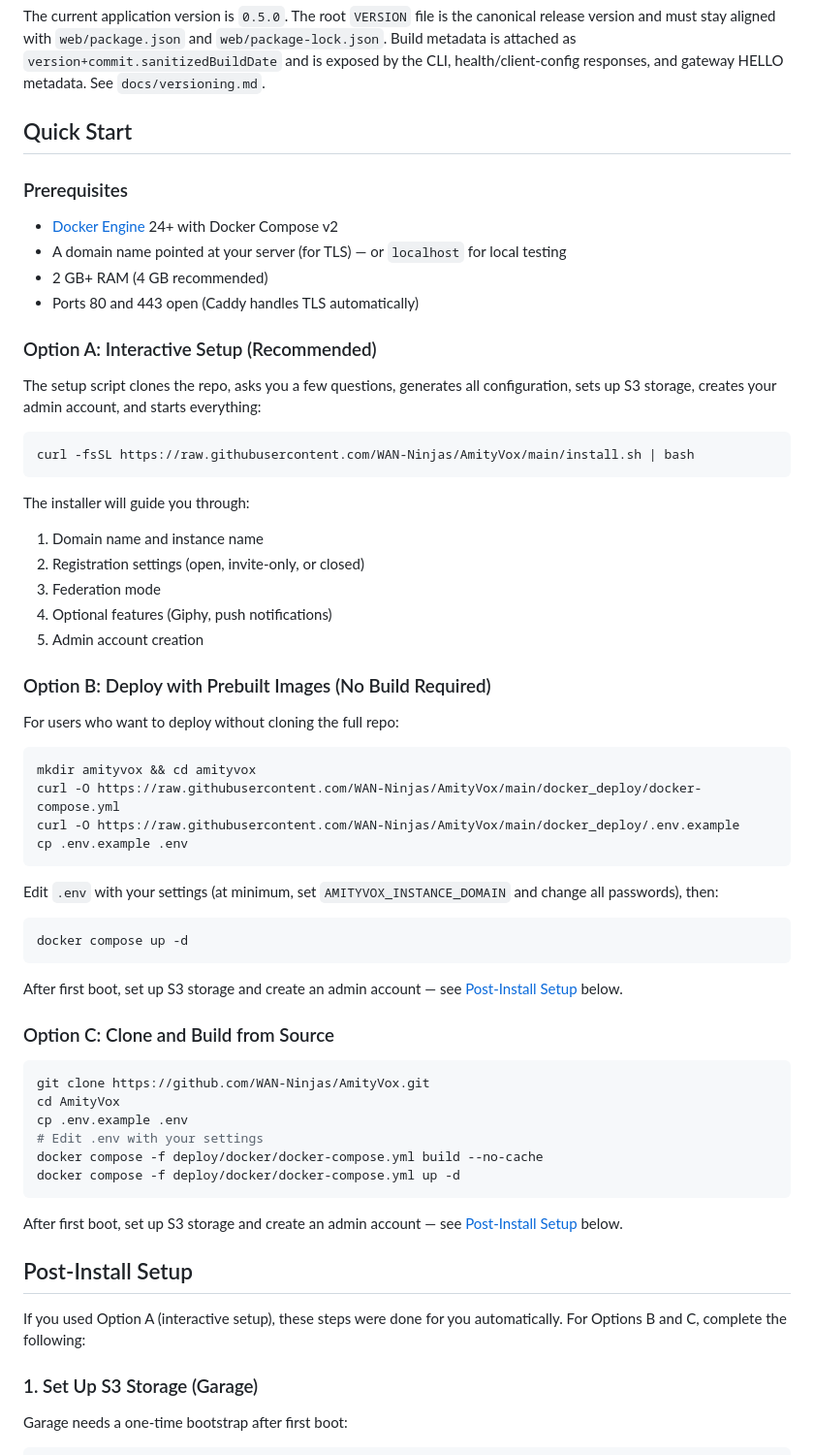
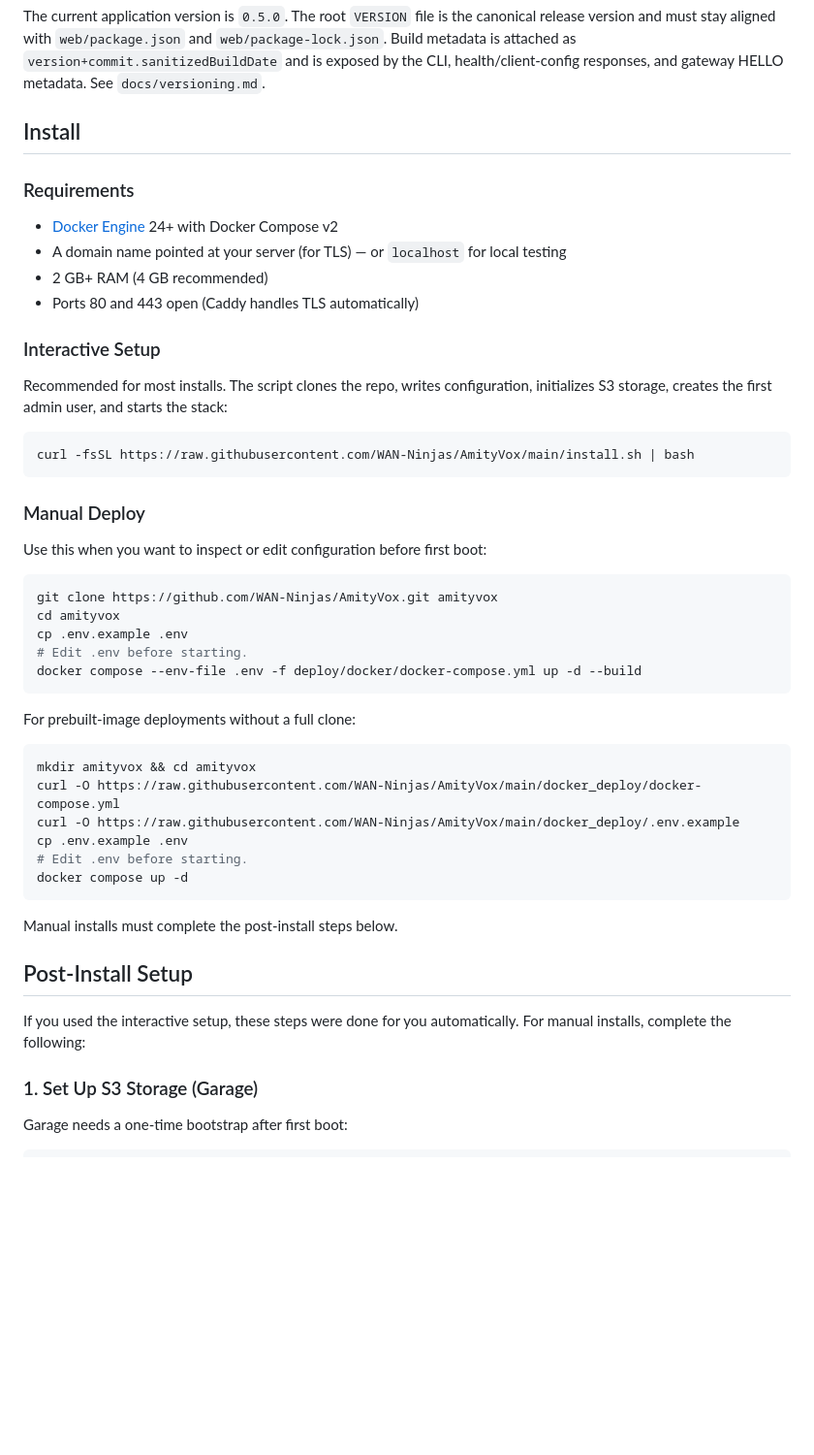
Before and after one commit to WAN-Ninjas/AmityVox, a Markdown page: README.md, the part around one of its changes. Shown at 97% size. GitHub-like rendering; blank space fills up the shorter version.

````diff
--- a/README.md
+++ b/README.md
@@ -103,65 +54,51 @@ Total footprint: ~700 MB to 1.2 GB RAM. Runs comfortably on a Raspberry Pi 5 (8
 
 The current application version is `0.5.0`. The root `VERSION` file is the canonical release version and must stay aligned with `web/package.json` and `web/package-lock.json`. Build metadata is attached as `version+commit.sanitizedBuildDate` and is exposed by the CLI, health/client-config responses, and gateway HELLO metadata. See `docs/versioning.md`.
 
-## Quick Start
+## Install
 
-### Prerequisites
+### Requirements
 
 - [Docker Engine](https://docs.docker.com/engine/install/) 24+ with Docker Compose v2
 - A domain name pointed at your server (for TLS) — or `localhost` for local testing
 - 2 GB+ RAM (4 GB recommended)
 - Ports 80 and 443 open (Caddy handles TLS automatically)
 
-### Option A: Interactive Setup (Recommended)
+### Interactive Setup
 
-The setup script clones the repo, asks you a few questions, generates all configuration, sets up S3 storage, creates your admin account, and starts everything:
+Recommended for most installs. The script clones the repo, writes configuration, initializes S3 storage, creates the first admin user, and starts the stack:
 
 ```bash
 curl -fsSL https://raw.githubusercontent.com/WAN-Ninjas/AmityVox/main/install.sh | bash
 ```
 
-The installer will guide you through:
-1. Domain name and instance name
-2. Registration settings (open, invite-only, or closed)
-3. Federation mode
-4. Optional features (Giphy, push notifications)
-5. Admin account creation
+### Manual Deploy
 
-### Option B: Deploy with Prebuilt Images (No Build Required)
+Use this when you want to inspect or edit configuration before first boot:
 
-For users who want to deploy without cloning the full repo:
+```bash
+git clone https://github.com/WAN-Ninjas/AmityVox.git amityvox
+cd amityvox
+cp .env.example .env
+# Edit .env before starting.
+docker compose --env-file .env -f deploy/docker/docker-compose.yml up -d --build
+```
+
+For prebuilt-image deployments without a full clone:
 
 ```bash
 mkdir amityvox && cd amityvox
 curl -O https://raw.githubusercontent.com/WAN-Ninjas/AmityVox/main/docker_deploy/docker-compose.yml
 curl -O https://raw.githubusercontent.com/WAN-Ninjas/AmityVox/main/docker_deploy/.env.example
 cp .env.example .env
-```
-
-Edit `.env` with your settings (at minimum, set `AMITYVOX_INSTANCE_DOMAIN` and change all passwords), then:
-
-```bash
+# Edit .env before starting.
 docker compose up -d
 ```
 
-After first boot, set up S3 storage and create an admin account — see [Post-Install Setup](#post-install-setup) below.
-
-### Option C: Clone and Build from Source
-
-```bash
-git clone https://github.com/WAN-Ninjas/AmityVox.git
-cd AmityVox
-cp .env.example .env
-# Edit .env with your settings
-docker compose -f deploy/docker/docker-compose.yml build --no-cache
-docker compose -f deploy/docker/docker-compose.yml up -d
-```
-
-After first boot, set up S3 storage and create an admin account — see [Post-Install Setup](#post-install-setup) below.
+Manual installs must complete the post-install steps below.
 
 ## Post-Install Setup
 
-If you used Option A (interactive setup), these steps were done for you automatically. For Options B and C, complete the following:
+If you used the interactive setup, these steps were done for you automatically. For manual installs, complete the following:
 
 ### 1. Set Up S3 Storage (Garage)
 
````
Also changed, not shown: other parts of README.md (+20 -63 lines).
